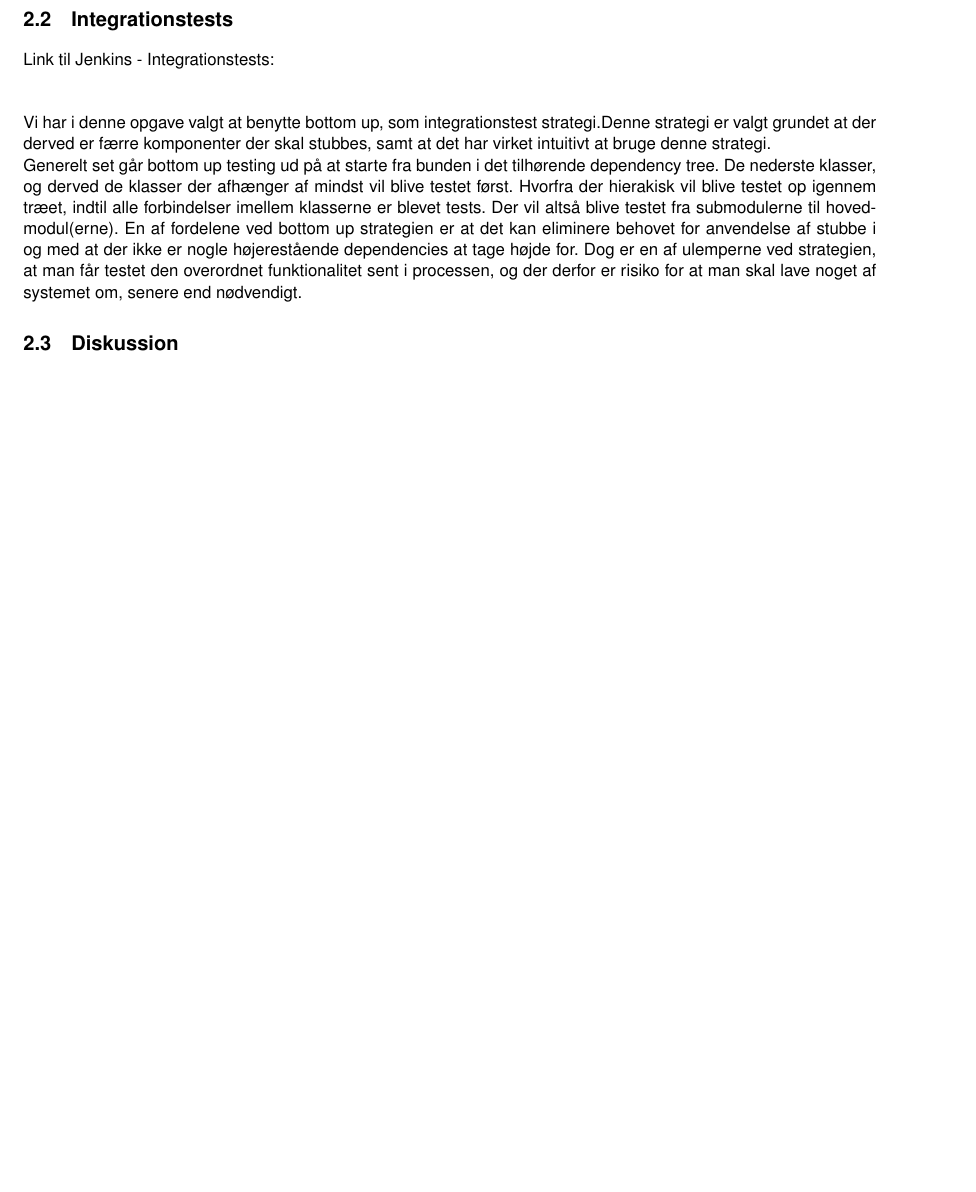
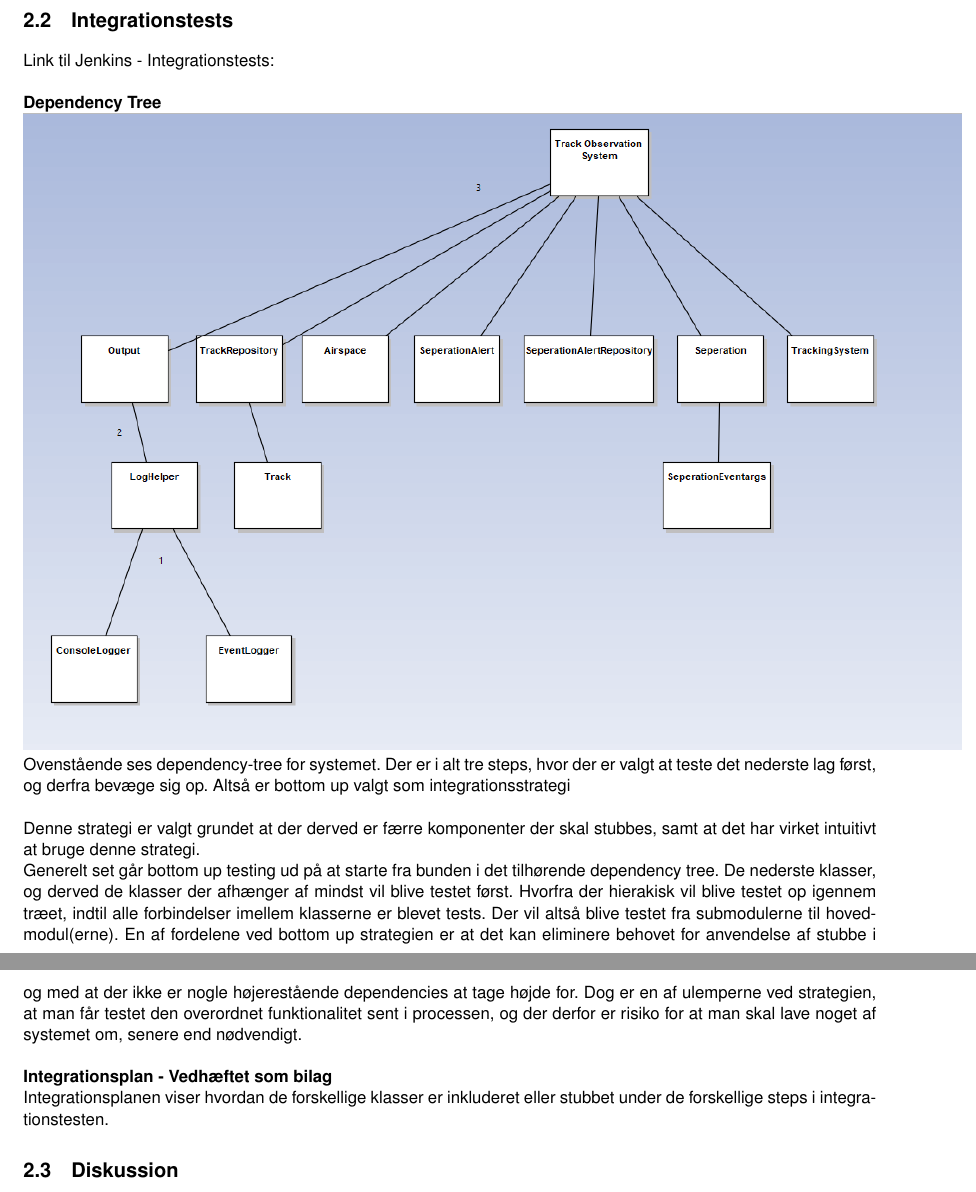
Before and after one commit to TeamTyve/ATM, a LaTeX book (SWT Hand In 3 - Latex/_RAPPORT/Rapport.tex, which reads SWT Hand In 3 - Latex/_RAPPORT/Sektioner/20_Test.tex): part of page 5 of 5 before the commit and two parts of pages 5 and 6 of 6 after it, the two joined at a grey line, cut so that both start at the same text, the shorter picture padded with empty space. Compiled offline with pdfLaTeX.

Commit message:
looking good

```diff
--- a/SWT Hand In 3 - Latex/_RAPPORT/Sektioner/20_Test.tex
+++ b/SWT Hand In 3 - Latex/_RAPPORT/Sektioner/20_Test.tex
@@ -6,13 +6,19 @@ Link til Jenkins - Unit tests: \url{http://ci3.ase.au.dk:8080/job/TeamTyveATMUni
 Der er valgt ikke at teste ConsoleLogger.cs, da denne skriver direkte til konsollen, og det er ikke muligt at erstatte statiske metoder. Det vil derfor ikke være muligt at teste om Console.WriteLine() udskriver det korrekte.
 
 \section{Integrationstests}
-Link til Jenkins - Integrationstests: \newline \newline
+Link til Jenkins - Integrationstests: \newline
 
-Vi har i denne opgave valgt at benytte bottom up, som integrationstest strategi.\tabularnewline
+\textbf{Dependency Tree} \newline
+\includegraphics[scale=0.65]{dependencyTree.PNG} \newline
+Ovenstående ses dependency-tree for systemet. Der er i alt tre steps, hvor der er valgt at teste det nederste lag først, og derfra bevæge sig op. Altså er bottom up valgt som integrationsstrategi \newline
+
 Denne strategi er valgt grundet at der derved er færre komponenter der skal stubbes, samt at det har virket intuitivt at bruge denne strategi.
 
 Generelt set går bottom up testing ud på at starte fra bunden i det tilhørende dependency tree. De nederste klasser, og derved de klasser der afhænger af mindst vil blive testet først. Hvorfra der hierakisk vil blive testet op igennem træet, indtil alle forbindelser imellem klasserne er blevet tests. Der vil altså blive testet fra submodulerne til hovedmodul(erne).
-En af fordelene ved bottom up strategien er at det kan eliminere behovet for anvendelse af stubbe i og med at der ikke er nogle højerestående dependencies at tage højde for. Dog er en af ulemperne ved strategien, at man får testet den overordnet funktionalitet sent i processen, og der derfor er risiko for at man skal lave noget af systemet om, senere end nødvendigt.
+En af fordelene ved bottom up strategien er at det kan eliminere behovet for anvendelse af stubbe i og med at der ikke er nogle højerestående dependencies at tage højde for. Dog er en af ulemperne ved strategien, at man får testet den overordnet funktionalitet sent i processen, og der derfor er risiko for at man skal lave noget af systemet om, senere end nødvendigt. \newline
+
+\textbf{Integrationsplan - Vedhæftet som bilag} \newline
+Integrationsplanen viser hvordan de forskellige klasser er inkluderet eller stubbet under de forskellige steps i integrationstesten.
 
 \section{Diskussion}
 Til denne hand in var der ikke givet nogle specifikke retningslinjer for hvordan opgaven skulle løses. Dette betød også, at der var stor frihed til hvordan systemet skulle designes. \tabularnewline
```
Also changed, not shown: SWT Hand In 3 - Latex/_RAPPORT/Sektioner/10_Design.tex (+1 -1 lines), SWT Hand In 3 - Latex/_RAPPORT/Billeder/dependencyTree.PNG (added), SWT Hand In 3 - Latex/_RAPPORT/Billeder/plan.PNG (added), SWT Hand In 3 - Latex/_RAPPORT/Rapport.pdf, 4 other files.
